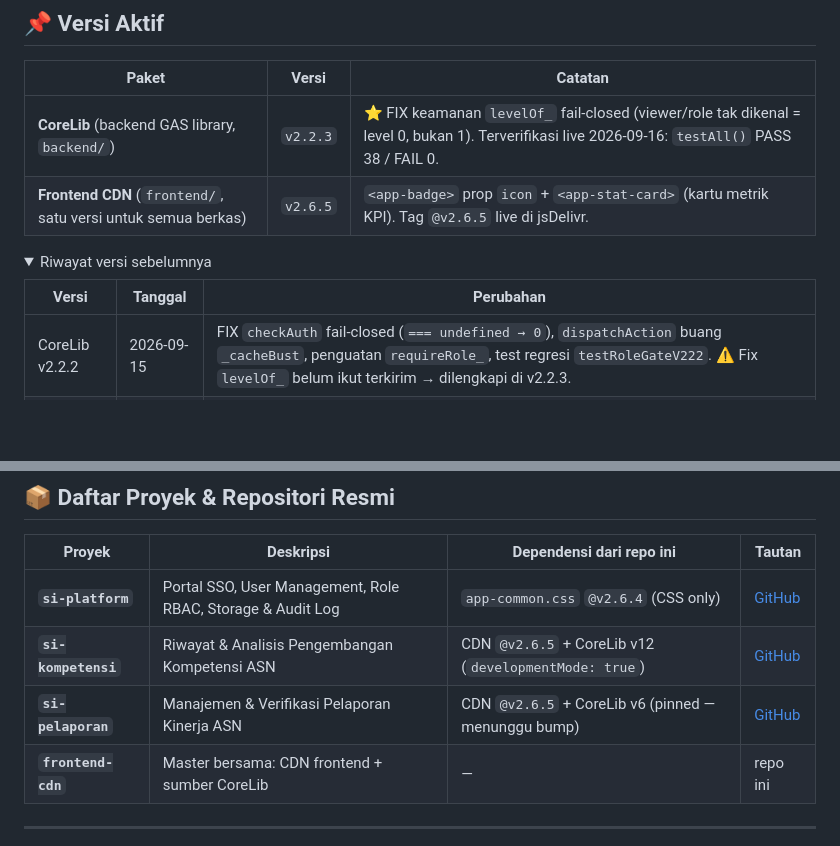
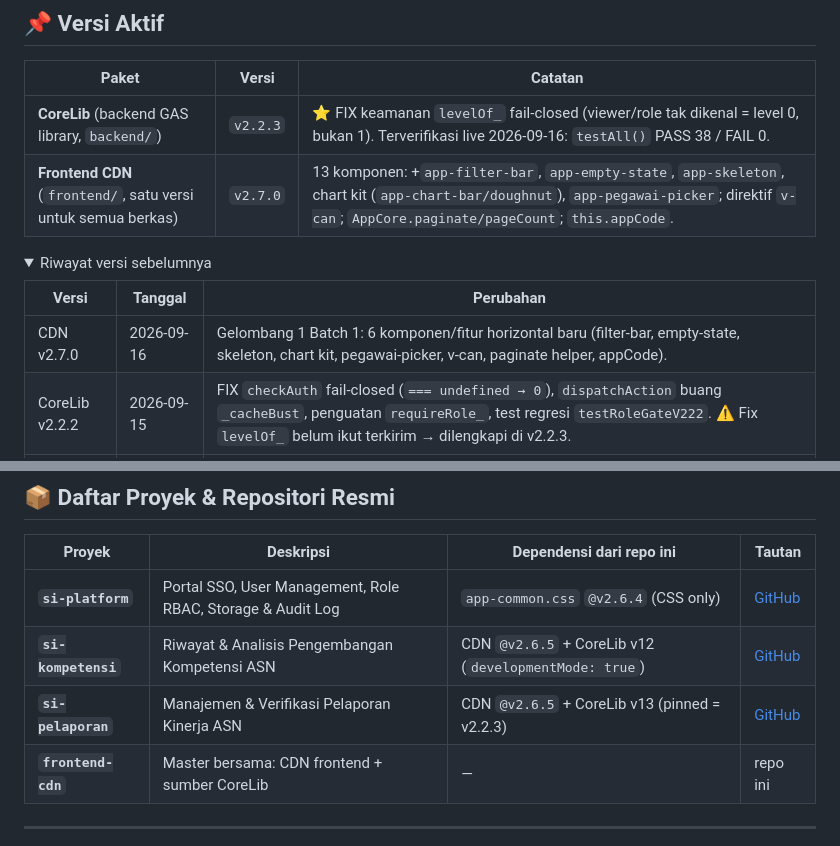
Before and after one commit to miftachurrochim82-sketch/frontend-cdn, a Markdown page: README.md, 2 parts joined by grey strips. Drawn GitHub-style; folded sections open; blank space fills up the shorter version.

Commit message:
Update Frontend CDN to v2.7.0 with new components
Updated Frontend CDN version to v2.7.0 and added new components.

```diff
--- a/README.md
+++ b/README.md
@@ -10,13 +10,14 @@ Repositori ini adalah **master bersama** ekosistem: memuat pustaka frontend CDN
 | Paket | Versi | Catatan |
 |---|---|---|
 | **CoreLib** (backend GAS library, `backend/`) | `v2.2.3` | ⭐ FIX keamanan `levelOf_` fail-closed (viewer/role tak dikenal = level 0, bukan 1). Terverifikasi live 2026-09-16: `testAll()` PASS 38 / FAIL 0. |
-| **Frontend CDN** (`frontend/`, satu versi untuk semua berkas) | `v2.6.5` | `<app-badge>` prop `icon` + `<app-stat-card>` (kartu metrik KPI). Tag `@v2.6.5` live di jsDelivr. |
+| **Frontend CDN** (`frontend/`, satu versi untuk semua berkas) | `v2.7.0` | 13 komponen: +`app-filter-bar`, `app-empty-state`, `app-skeleton`, chart kit (`app-chart-bar/doughnut`), `app-pegawai-picker`; direktif `v-can`; `AppCore.paginate/pageCount`; `this.appCode`. |
 
 <details>
 <summary>Riwayat versi sebelumnya</summary>
 
 | Versi | Tanggal | Perubahan |
 |---|---|---|
+| CDN v2.7.0 | 2026-09-16 | Gelombang 1 Batch 1: 6 komponen/fitur horizontal baru (filter-bar, empty-state, skeleton, chart kit, pegawai-picker, v-can, paginate helper, appCode). |
 | CoreLib v2.2.2 | 2026-09-15 | FIX `checkAuth` fail-closed (`=== undefined → 0`), `dispatchAction` buang `_cacheBust`, penguatan `requireRole_`, test regresi `testRoleGateV222`. ⚠️ Fix `levelOf_` belum ikut terkirim → dilengkapi di v2.2.3. |
 | CoreLib v2.2.1 | 2026-09-15 | FIX `genUniqueCode_` (regex `reAnyNumber` buggy). |
 | CDN v2.6.4 | 2026-09 | Satu nomor versi ekosistem untuk semua berkas; pelajaran tag-setelah-unggah. |
@@ -89,7 +90,7 @@ frontend-cdn/
 |---|---|---|---|
 | **`si-platform`** | Portal SSO, User Management, Role RBAC, Storage & Audit Log | `app-common.css` `@v2.6.4` (CSS only) | [GitHub](https://github.com/miftachurrochim82-sketch/si-platform) |
 | **`si-kompetensi`** | Riwayat & Analisis Pengembangan Kompetensi ASN | CDN `@v2.6.5` + CoreLib v12 (`developmentMode: true`) | [GitHub](https://github.com/miftachurrochim82-sketch/si-kompetensi) |
-| **`si-pelaporan`** | Manajemen & Verifikasi Pelaporan Kinerja ASN | CDN `@v2.6.5` + CoreLib v6 (pinned — menunggu bump) | [GitHub](https://github.com/miftachurrochim82-sketch/si-pelaporan) |
+| **`si-pelaporan`** | Manajemen & Verifikasi Pelaporan Kinerja ASN | CDN `@v2.6.5` + CoreLib v13 (pinned = v2.2.3) | [GitHub](https://github.com/miftachurrochim82-sketch/si-pelaporan) |
 | **`frontend-cdn`** | Master bersama: CDN frontend + sumber CoreLib | — | repo ini |
 
 ---
```
